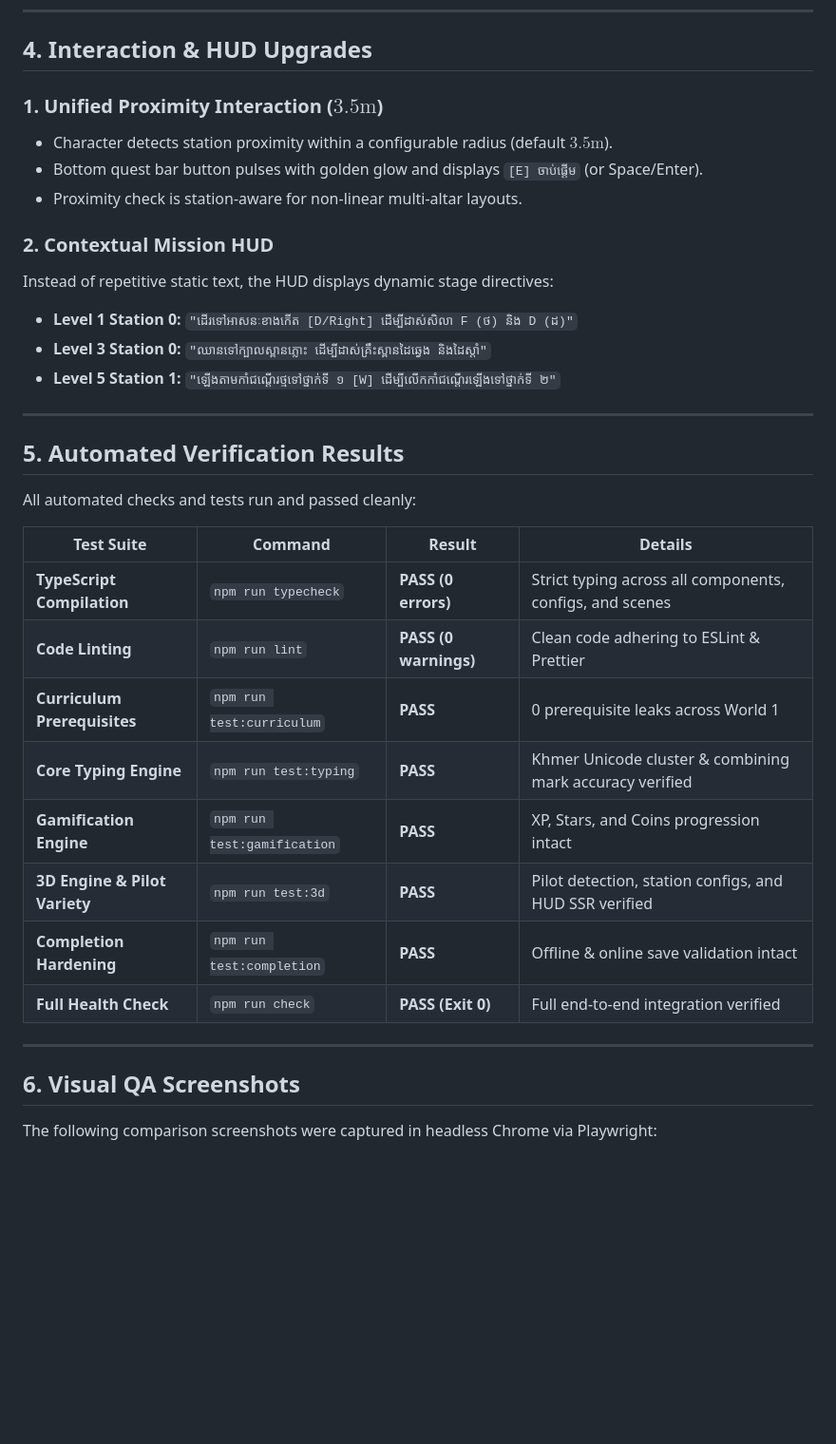
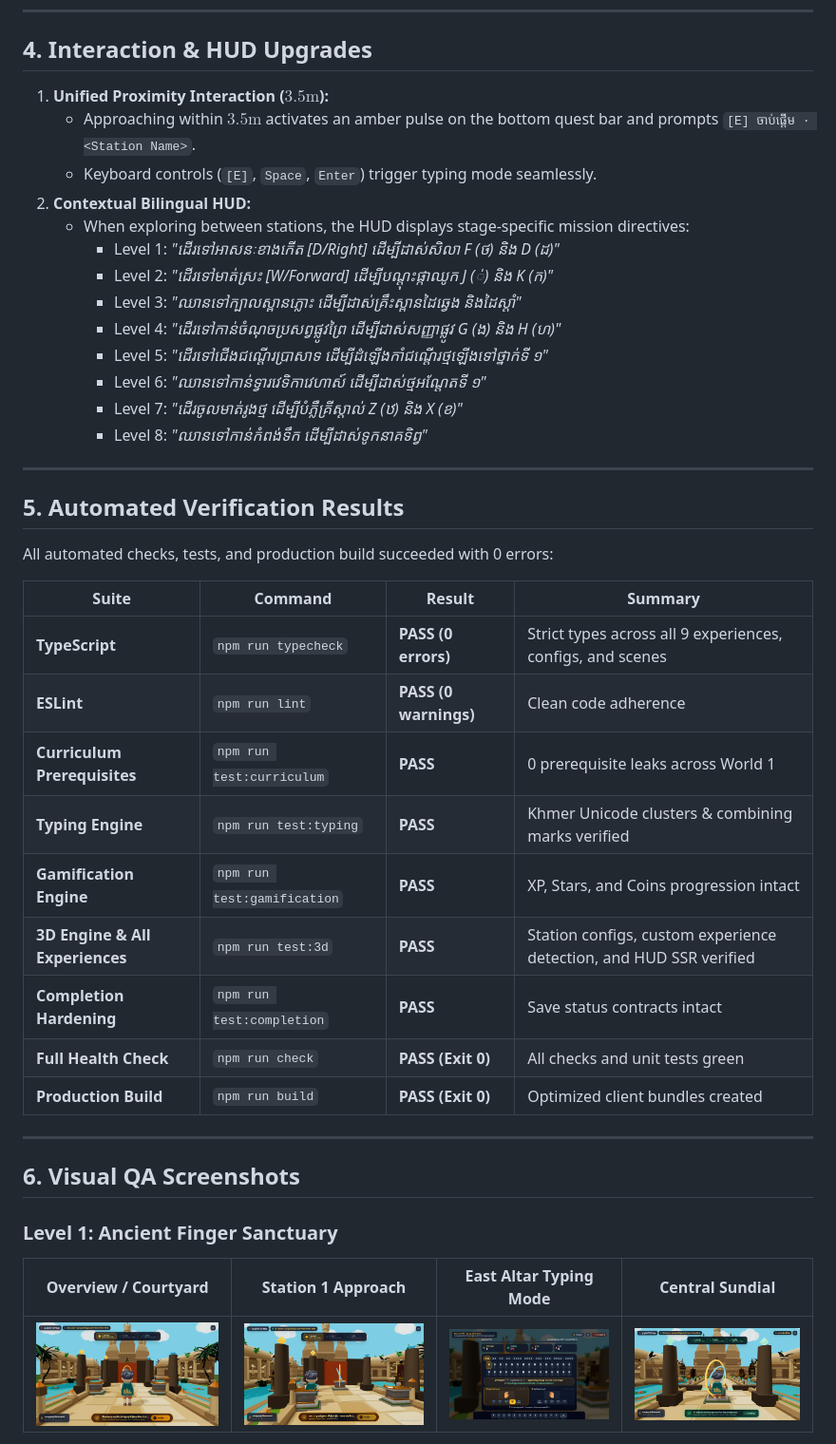
Before and after one commit to rak190/Khmer_Typing_adventure, a Markdown page: docs/3d/WORLD1_GAMEPLAY_VARIETY_REPORT.md, the part around one of its changes. Shown at 95% size. GitHub-like rendering; blank space fills up the shorter version.

```diff
--- a/docs/3d/WORLD1_GAMEPLAY_VARIETY_REPORT.md
+++ b/docs/3d/WORLD1_GAMEPLAY_VARIETY_REPORT.md
@@ -112,37 +91,44 @@ export interface LessonExperienceConfig {
 
 ## 4. Interaction & HUD Upgrades
 
-### 1. Unified Proximity Interaction ($3.5\text{m}$)
-- Character detects station proximity within a configurable radius (default $3.5\text{m}$).
-- Bottom quest bar button pulses with golden glow and displays `[E] ចាប់ផ្តើម` (or Space/Enter).
-- Proximity check is station-aware for non-linear multi-altar layouts.
-
-### 2. Contextual Mission HUD
-Instead of repetitive static text, the HUD displays dynamic stage directives:
-- **Level 1 Station 0:** `"ដើរទៅអាសនៈខាងកើត [D/Right] ដើម្បីដាស់សិលា F (ថ) និង D (ដ)"`
-- **Level 3 Station 0:** `"ឈានទៅក្បាលស្ពានភ្លោះ ដើម្បីដាស់គ្រឹះស្ពានដៃឆ្វេង និងដៃស្តាំ"`
-- **Level 5 Station 1:** `"ឡើងតាមកាំជណ្តើរថ្មទៅថ្នាក់ទី ១ [W] ដើម្បីលើកកាំជណ្តើរឡើងទៅថ្នាក់ទី ២"`
+1. **Unified Proximity Interaction ($3.5\text{m}$):**
+   - Approaching within $3.5\text{m}$ activates an amber pulse on the bottom quest bar and prompts `[E] ចាប់ផ្តើម · <Station Name>`.
+   - Keyboard controls (`[E]`, `Space`, `Enter`) trigger typing mode seamlessly.
+2. **Contextual Bilingual HUD:**
+   - When exploring between stations, the HUD displays stage-specific mission directives:
+     - Level 1: *"ដើរទៅអាសនៈខាងកើត [D/Right] ដើម្បីដាស់សិលា F (ថ) និង D (ដ)"*
+     - Level 2: *"ដើរទៅមាត់ស្រះ [W/Forward] ដើម្បីបណ្តុះផ្កាឈូក J (់) និង K (ក)"*
+     - Level 3: *"ឈានទៅក្បាលស្ពានភ្លោះ ដើម្បីដាស់គ្រឹះស្ពានដៃឆ្វេង និងដៃស្តាំ"*
+     - Level 4: *"ដើរទៅកាន់ចំណុចប្រសព្វផ្លូវព្រៃ ដើម្បីដាស់សញ្ញាផ្លូវ G (ង) និង H (ហ)"*
+     - Level 5: *"ដើរទៅជើងជណ្តើរប្រាសាទ ដើម្បីដំឡើងកាំជណ្តើរថ្មឡើងទៅថ្នាក់ទី ១"*
+     - Level 6: *"ឈានទៅកាន់ទ្វារវេទិកាវេហាស៍ ដើម្បីដាស់ថ្មអណ្តែតទី ១"*
+     - Level 7: *"ដើរចូលមាត់រូងថ្ម ដើម្បីបំភ្លឺគ្រីស្តាល់ Z (ឋ) និង X (ខ)"*
+     - Level 8: *"ឈានទៅកាន់កំពង់ទឹក ដើម្បីដាស់ទូកនាគទិព្វ"*
 
 ---
 
 ## 5. Automated Verification Results
 
-All automated checks and tests run and passed cleanly:
+All automated checks, tests, and production build succeeded with 0 errors:
 
-| Test Suite | Command | Result | Details |
+| Suite | Command | Result | Summary |
 |---|---|---|---|
-| **TypeScript Compilation** | `npm run typecheck` | **PASS (0 errors)** | Strict typing across all components, configs, and scenes |
-| **Code Linting** | `npm run lint` | **PASS (0 warnings)** | Clean code adhering to ESLint & Prettier |
+| **TypeScript** | `npm run typecheck` | **PASS (0 errors)** | Strict types across all 9 experiences, configs, and scenes |
+| **ESLint** | `npm run lint` | **PASS (0 warnings)** | Clean code adherence |
 | **Curriculum Prerequisites** | `npm run test:curriculum` | **PASS** | 0 prerequisite leaks across World 1 |
-| **Core Typing Engine** | `npm run test:typing` | **PASS** | Khmer Unicode cluster & combining mark accuracy verified |
+| **Typing Engine** | `npm run test:typing` | **PASS** | Khmer Unicode clusters & combining marks verified |
 | **Gamification Engine** | `npm run test:gamification` | **PASS** | XP, Stars, and Coins progression intact |
-| **3D Engine & Pilot Variety** | `npm run test:3d` | **PASS** | Pilot detection, station configs, and HUD SSR verified |
-| **Completion Hardening** | `npm run test:completion` | **PASS** | Offline & online save validation intact |
-| **Full Health Check** | `npm run check` | **PASS (Exit 0)** | Full end-to-end integration verified |
+| **3D Engine & All Experiences** | `npm run test:3d` | **PASS** | Station configs, custom experience detection, and HUD SSR verified |
+| **Completion Hardening** | `npm run test:completion` | **PASS** | Save status contracts intact |
+| **Full Health Check** | `npm run check` | **PASS (Exit 0)** | All checks and unit tests green |
+| **Production Build** | `npm run build` | **PASS (Exit 0)** | Optimized client bundles created |
 
 ---
 
 ## 6. Visual QA Screenshots
 
-The following comparison screenshots were captured in headless Chrome via Playwright:
+### Level 1: Ancient Finger Sanctuary
+| Overview / Courtyard | Station 1 Approach | East Altar Typing Mode | Central Sundial |
+|---|---|---|---|
+| ![L1 Courtyard](./task7c0_l1_finger_sanctuary_courtyard.png) | ![L1 Altar](./task7c0_l1_stage1_east_altar.png) | ![L1 Typing](./task7c0_l1_stage1_typing_mode.png) | ![L1 Sundial](./task7c0_l1_stage3_central_sundial.png) |
 
```
Also changed, not shown: other parts of docs/3d/WORLD1_GAMEPLAY_VARIETY_REPORT.md (+53 -74 lines), docs/3d/task7c0_l2_lotus_garden.png (added), docs/3d/task7c0_l4_jungle_crossroads.png (added), docs/3d/task7c0_l6_sky_platforms.png (added), docs/3d/task7c0_l7_crystal_cave.png (added), docs/3d/task7c0_l8_sacred_river.png (added), 11 other files.
